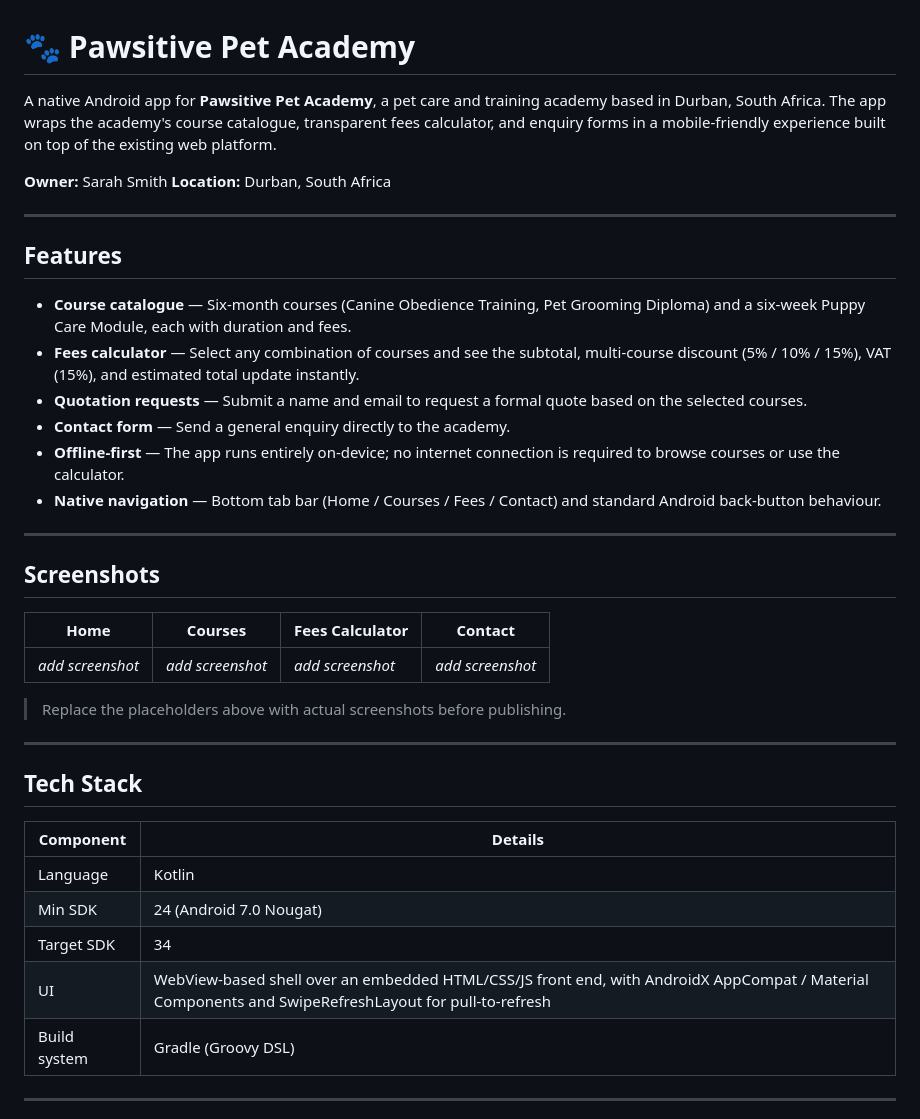
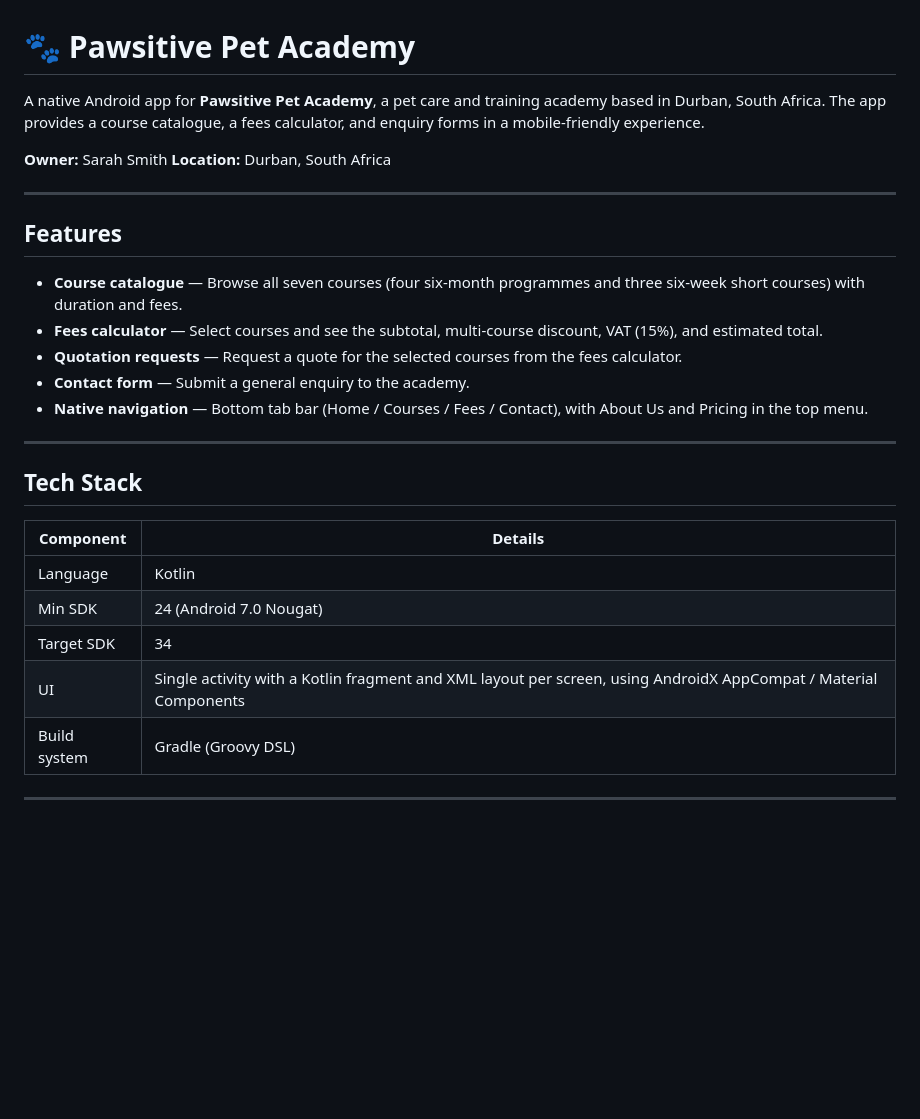
Before and after one commit to Mozamotala/Pawsitive, a Markdown page: README.md, the part around one of its changes. Rendered like a GitHub page; blank space fills up the shorter version.

```diff
--- a/README.md
+++ b/README.md
@@ -1,6 +1,6 @@
 # 🐾 Pawsitive Pet Academy
 
-A native Android app for **Pawsitive Pet Academy**, a pet care and training academy based in Durban, South Africa. The app wraps the academy's course catalogue, transparent fees calculator, and enquiry forms in a mobile-friendly experience built on top of the existing web platform.
+A native Android app for **Pawsitive Pet Academy**, a pet care and training academy based in Durban, South Africa. The app provides a course catalogue, a fees calculator, and enquiry forms in a mobile-friendly experience.
 
 **Owner:** Sarah Smith
 **Location:** Durban, South Africa
@@ -9,22 +9,11 @@ A native Android app for **Pawsitive Pet Academy**, a pet care and training acad
 
 ## Features
 
-- **Course catalogue** — Six-month courses (Canine Obedience Training, Pet Grooming Diploma) and a six-week Puppy Care Module, each with duration and fees.
-- **Fees calculator** — Select any combination of courses and see the subtotal, multi-course discount (5% / 10% / 15%), VAT (15%), and estimated total update instantly.
-- **Quotation requests** — Submit a name and email to request a formal quote based on the selected courses.
-- **Contact form** — Send a general enquiry directly to the academy.
-- **Offline-first** — The app runs entirely on-device; no internet connection is required to browse courses or use the calculator.
-- **Native navigation** — Bottom tab bar (Home / Courses / Fees / Contact) and standard Android back-button behaviour.
-
----
-
-## Screenshots
-
-| Home | Courses | Fees Calculator | Contact |
-|---|---|---|---|
-| _add screenshot_ | _add screenshot_ | _add screenshot_ | _add screenshot_ |
-
-> Replace the placeholders above with actual screenshots before publishing.
+- **Course catalogue** — Browse all seven courses (four six-month programmes and three six-week short courses) with duration and fees.
+- **Fees calculator** — Select courses and see the subtotal, multi-course discount, VAT (15%), and estimated total.
+- **Quotation requests** — Request a quote for the selected courses from the fees calculator.
+- **Contact form** — Submit a general enquiry to the academy.
+- **Native navigation** — Bottom tab bar (Home / Courses / Fees / Contact), with About Us and Pricing in the top menu.
 
 ---
 
@@ -35,7 +24,7 @@ A native Android app for **Pawsitive Pet Academy**, a pet care and training acad
 | Language | Kotlin |
 | Min SDK | 24 (Android 7.0 Nougat) |
 | Target SDK | 34 |
-| UI | WebView-based shell over an embedded HTML/CSS/JS front end, with AndroidX AppCompat / Material Components and SwipeRefreshLayout for pull-to-refresh |
+| UI | Single activity with a Kotlin fragment and XML layout per screen, using AndroidX AppCompat / Material Components |
 | Build system | Gradle (Groovy DSL) |
 
 ---
```
Also changed, not shown: other parts of README.md (+12 -17 lines).
